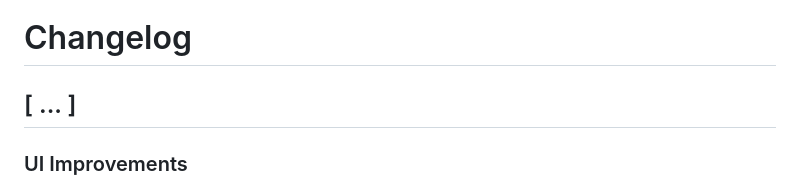
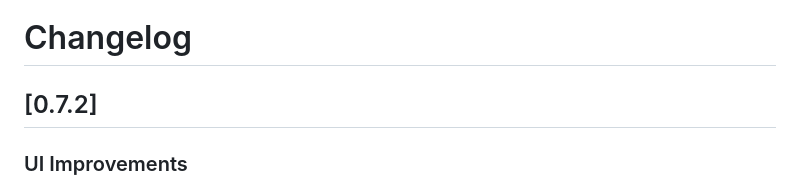
Before and after one commit to wdtbrchan/firebird-vscode, a Markdown page: CHANGELOG.md, the part around the change. Rendered like a GitHub page.

Commit message:
chore: update changelog for 0.7.2

```diff
--- a/CHANGELOG.md
+++ b/CHANGELOG.md
@@ -1,6 +1,6 @@
 # Changelog
 
-## [ ... ]
+## [0.7.2]
 ### UI Improvements
 - **Query Results**:
   - Restyled query result header and removed top reserved space above header.
```
